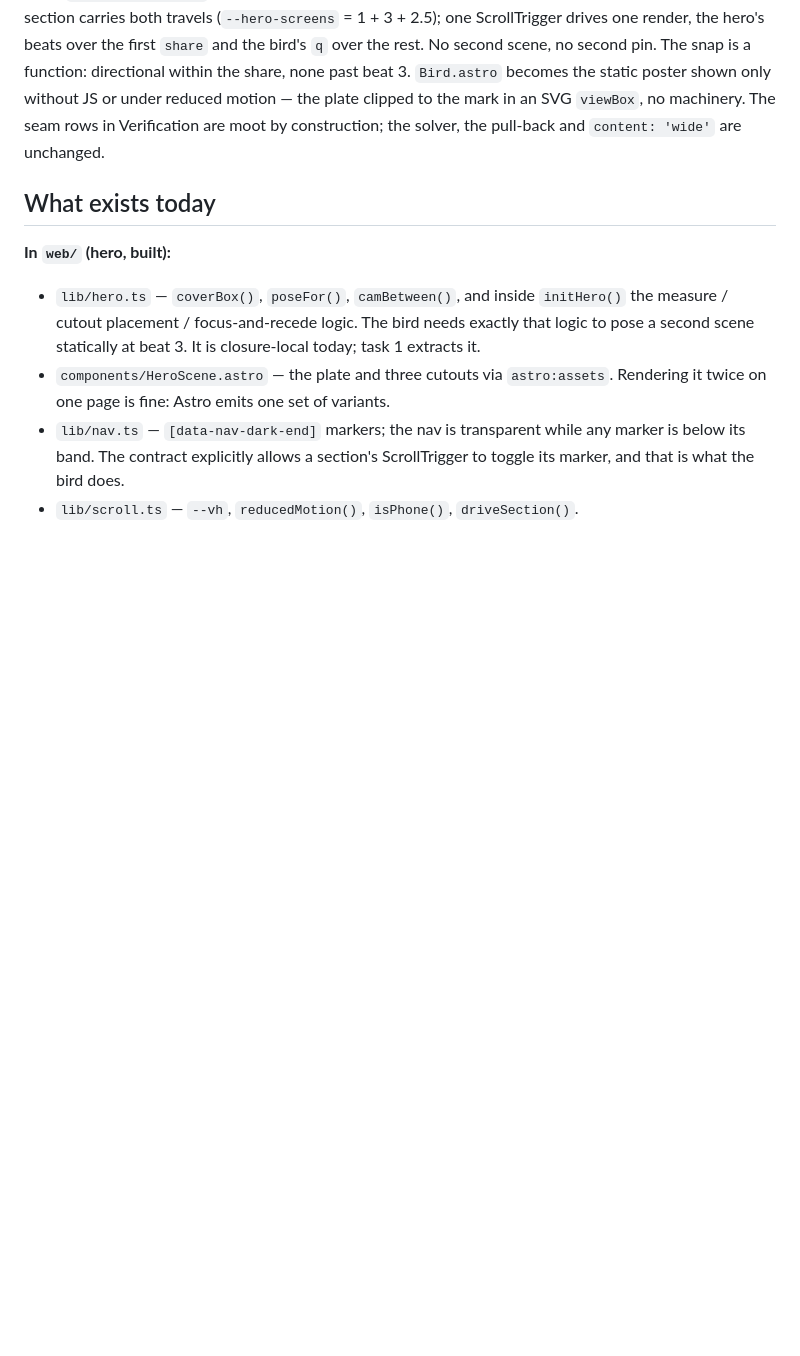
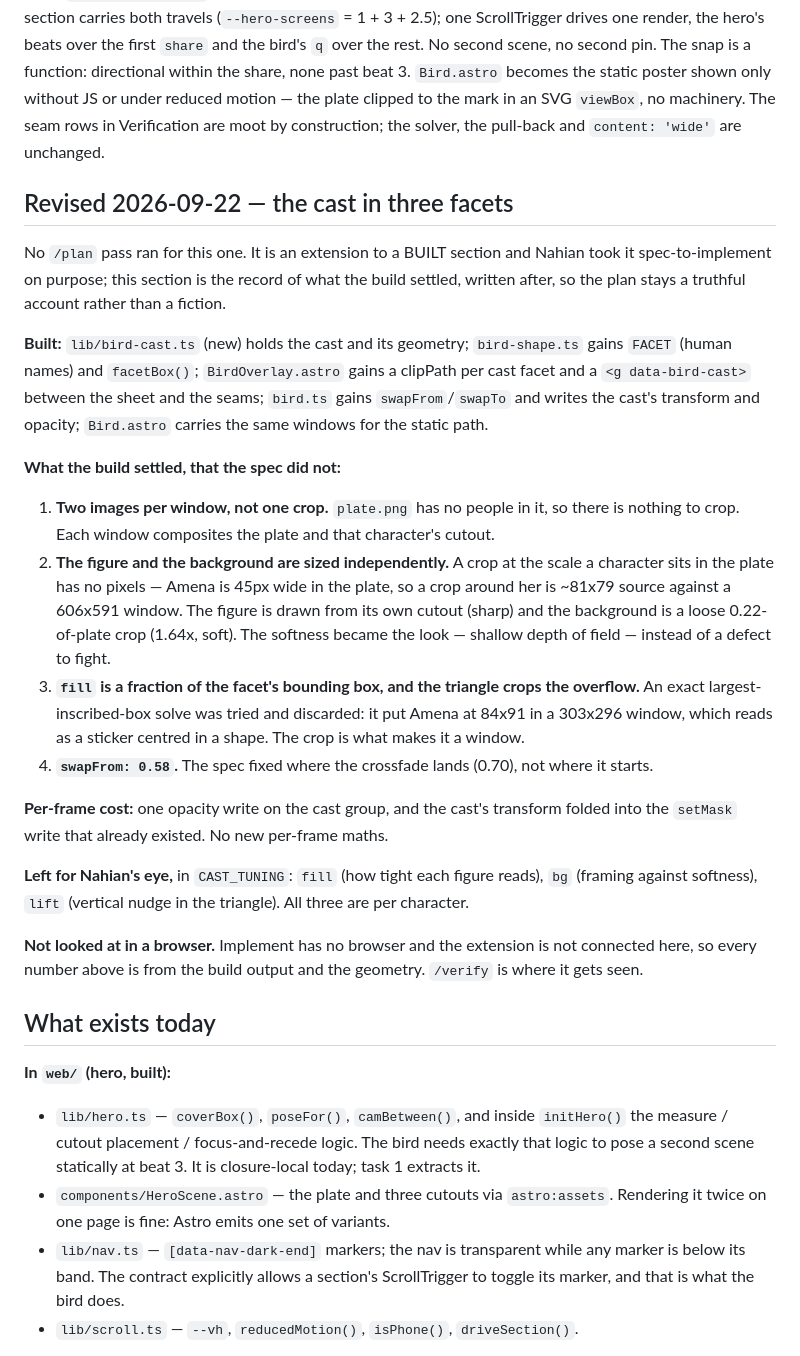
Before and after one commit to nahianmd/bkash-site, a Markdown page: specs/bird/plan.md, the part around the change. Rendered like a GitHub page; blank space fills up the shorter version.

```diff
--- a/specs/bird/plan.md
+++ b/specs/bird/plan.md
@@ -24,6 +24,50 @@ share, none past beat 3. `Bird.astro` becomes the static poster shown only
 without JS or under reduced motion — the plate clipped to the mark in an SVG
 `viewBox`, no machinery. The seam rows in Verification are moot by
 construction; the solver, the pull-back and `content: 'wide'` are unchanged.
+
+## Revised 2026-09-22 — the cast in three facets
+
+No `/plan` pass ran for this one. It is an extension to a BUILT section and
+Nahian took it spec-to-implement on purpose; this section is the record of
+what the build settled, written after, so the plan stays a truthful account
+rather than a fiction.
+
+**Built:** `lib/bird-cast.ts` (new) holds the cast and its geometry;
+`bird-shape.ts` gains `FACET` (human names) and `facetBox()`;
+`BirdOverlay.astro` gains a clipPath per cast facet and a
+`<g data-bird-cast>` between the sheet and the seams; `bird.ts` gains
+`swapFrom`/`swapTo` and writes the cast's transform and opacity;
+`Bird.astro` carries the same windows for the static path.
+
+**What the build settled, that the spec did not:**
+
+1. **Two images per window, not one crop.** `plate.png` has no people in it,
+   so there is nothing to crop. Each window composites the plate and that
+   character's cutout.
+2. **The figure and the background are sized independently.** A crop at the
+   scale a character sits in the plate has no pixels — Amena is 45px wide in
+   the plate, so a crop around her is ~81x79 source against a 606x591 window.
+   The figure is drawn from its own cutout (sharp) and the background is a
+   loose 0.22-of-plate crop (1.64x, soft). The softness became the look —
+   shallow depth of field — instead of a defect to fight.
+3. **`fill` is a fraction of the facet's bounding box, and the triangle crops
+   the overflow.** An exact largest-inscribed-box solve was tried and
+   discarded: it put Amena at 84x91 in a 303x296 window, which reads as a
+   sticker centred in a shape. The crop is what makes it a window.
+4. **`swapFrom: 0.58`.** The spec fixed where the crossfade lands (0.70), not
+   where it starts.
+
+**Per-frame cost:** one opacity write on the cast group, and the cast's
+transform folded into the `setMask` write that already existed. No new
+per-frame maths.
+
+**Left for Nahian's eye,** in `CAST_TUNING`: `fill` (how tight each figure
+reads), `bg` (framing against softness), `lift` (vertical nudge in the
+triangle). All three are per character.
+
+**Not looked at in a browser.** Implement has no browser and the extension is
+not connected here, so every number above is from the build output and the
+geometry. `/verify` is where it gets seen.
 
 ## What exists today
 
```
Also changed, not shown: PROGRESS.md (+49 -0 lines), specs/sections/bird.md (+11 -4 lines).
